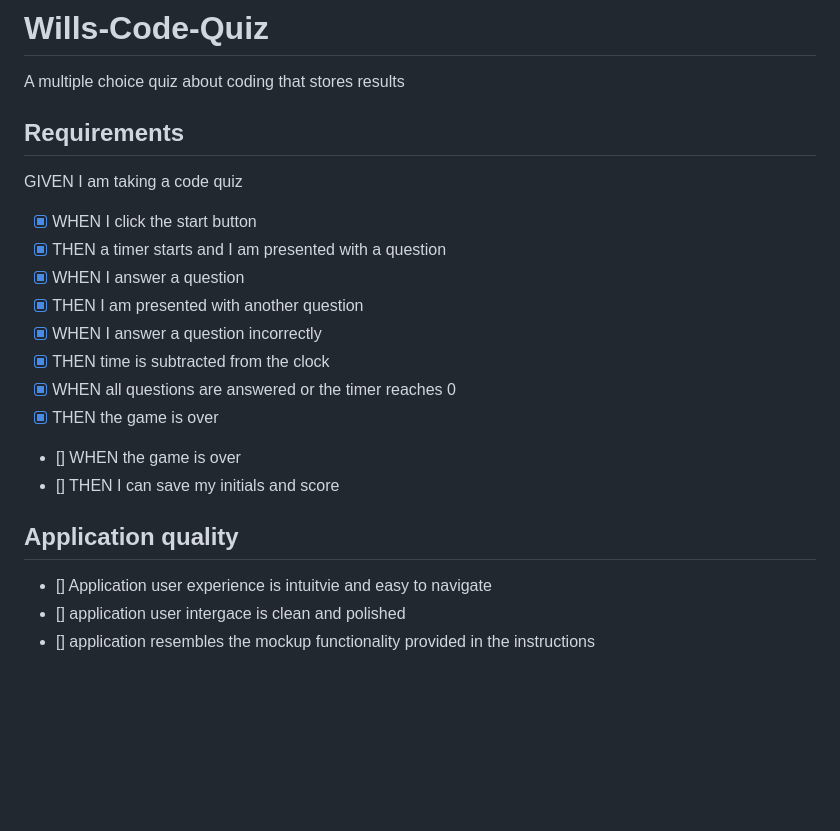
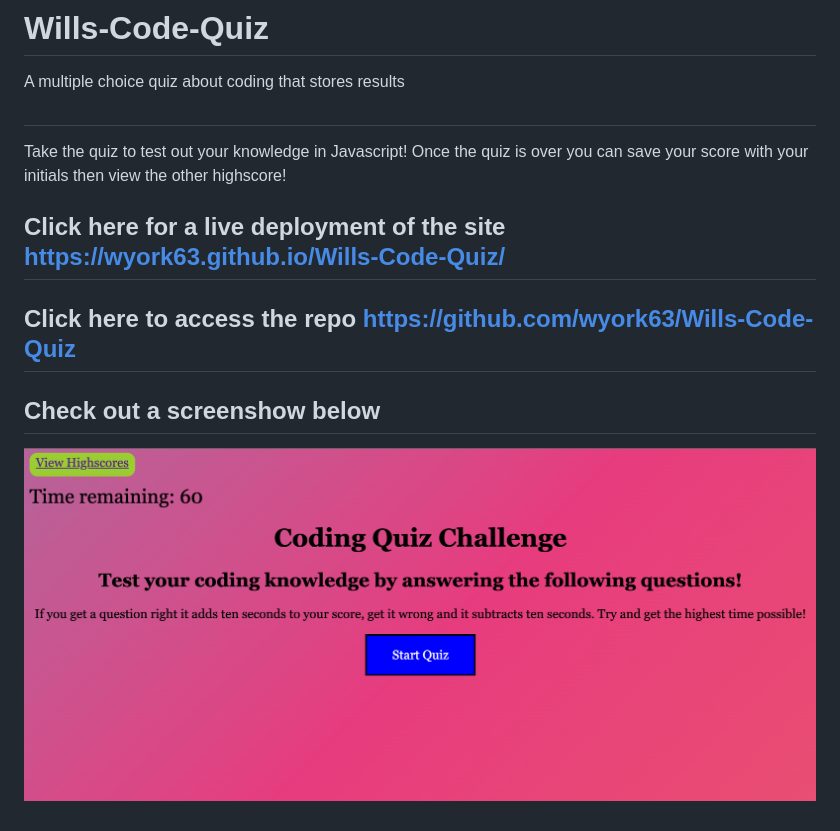
Before and after one commit to wyork63/Wills-Code-Quiz, a Markdown page: README.md, the part around the change. Drawn GitHub-style; pictures changed too: image/code-quiz.png (added); blank space fills up the shorter version.

```diff
--- a/README.md
+++ b/README.md
@@ -2,20 +2,13 @@
 A multiple choice quiz about coding that stores results
 
 
-## Requirements
-GIVEN I am taking a code quiz
-- [X] WHEN I click the start button
-- [X] THEN a timer starts and I am presented with a question
-- [X] WHEN I answer a question
-- [X] THEN I am presented with another question
-- [X] WHEN I answer a question incorrectly
-- [X] THEN time is subtracted from the clock
-- [X] WHEN all questions are answered or the timer reaches 0
-- [X] THEN the game is over
-- [] WHEN the game is over
-- [] THEN I can save my initials and score
+##
 
-## Application quality
-- [] Application user experience is intuitvie and easy to navigate
-- [] application user intergace is clean and polished
-- [] application resembles the mockup functionality provided in the instructions
+Take the quiz to test out your knowledge in Javascript! Once the quiz is over you can save your score with your initials then view the other highscore!
+
+## Click here for a live deployment of the site https://wyork63.github.io/Wills-Code-Quiz/
+
+## Click here to access the repo https://github.com/wyork63/Wills-Code-Quiz
+
+## Check out a screenshow below
+![Screenshot of Code Quiz](/image/code-quiz.png)
```
Also changed, not shown: 6 other files.
